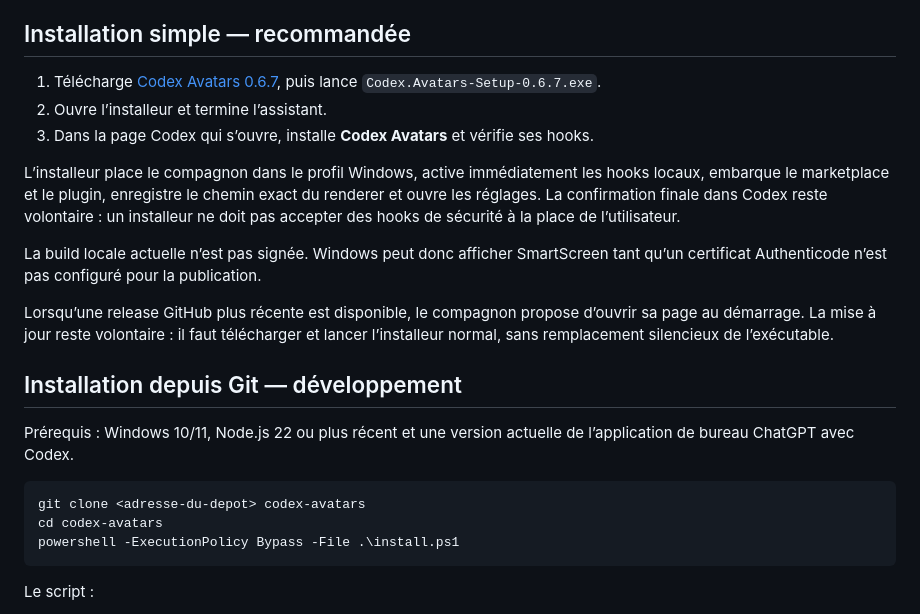
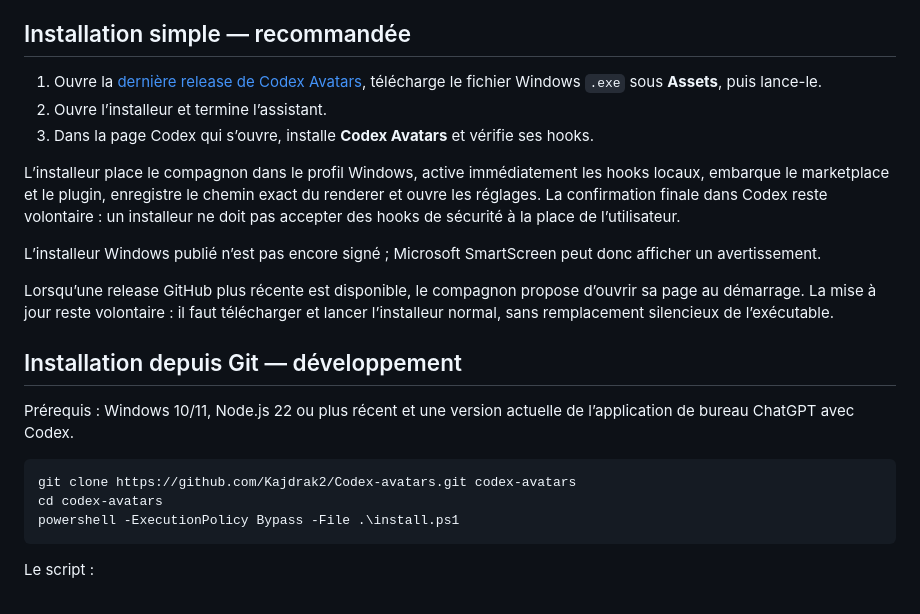
Before and after one commit to Kajdrak2/Codex-avatars, a Markdown page: README.fr.md, the part around the change. Drawn GitHub-style.

````diff
--- a/README.fr.md
+++ b/README.fr.md
@@ -37,13 +37,13 @@ Le dessin sur le bureau est donc assuré par un petit processus Electron local.
 
 ## Installation simple — recommandée
 
-1. Télécharge [Codex Avatars 0.6.7](https://github.com/Kajdrak2/Codex-avatars/releases/tag/v0.6.7), puis lance `Codex.Avatars-Setup-0.6.7.exe`.
+1. Ouvre la [dernière release de Codex Avatars](https://github.com/Kajdrak2/Codex-avatars/releases/latest), télécharge le fichier Windows `.exe` sous **Assets**, puis lance-le.
 2. Ouvre l’installeur et termine l’assistant.
 3. Dans la page Codex qui s’ouvre, installe **Codex Avatars** et vérifie ses hooks.
 
 L’installeur place le compagnon dans le profil Windows, active immédiatement les hooks locaux, embarque le marketplace et le plugin, enregistre le chemin exact du renderer et ouvre les réglages. La confirmation finale dans Codex reste volontaire : un installeur ne doit pas accepter des hooks de sécurité à la place de l’utilisateur.
 
-La build locale actuelle n’est pas signée. Windows peut donc afficher SmartScreen tant qu’un certificat Authenticode n’est pas configuré pour la publication.
+L’installeur Windows publié n’est pas encore signé ; Microsoft SmartScreen peut donc afficher un avertissement.
 
 Lorsqu’une release GitHub plus récente est disponible, le compagnon propose d’ouvrir sa page au démarrage. La mise à jour reste volontaire : il faut télécharger et lancer l’installeur normal, sans remplacement silencieux de l’exécutable.
 
@@ -52,7 +52,7 @@ Lorsqu’une release GitHub plus récente est disponible, le compagnon propose d
 Prérequis : Windows 10/11, Node.js 22 ou plus récent et une version actuelle de l’application de bureau ChatGPT avec Codex.
 
 ```powershell
-git clone <adresse-du-depot> codex-avatars
+git clone https://github.com/Kajdrak2/Codex-avatars.git codex-avatars
 cd codex-avatars
 powershell -ExecutionPolicy Bypass -File .\install.ps1
 ```
````
Also changed, not shown: README.md (+3 -3 lines).
